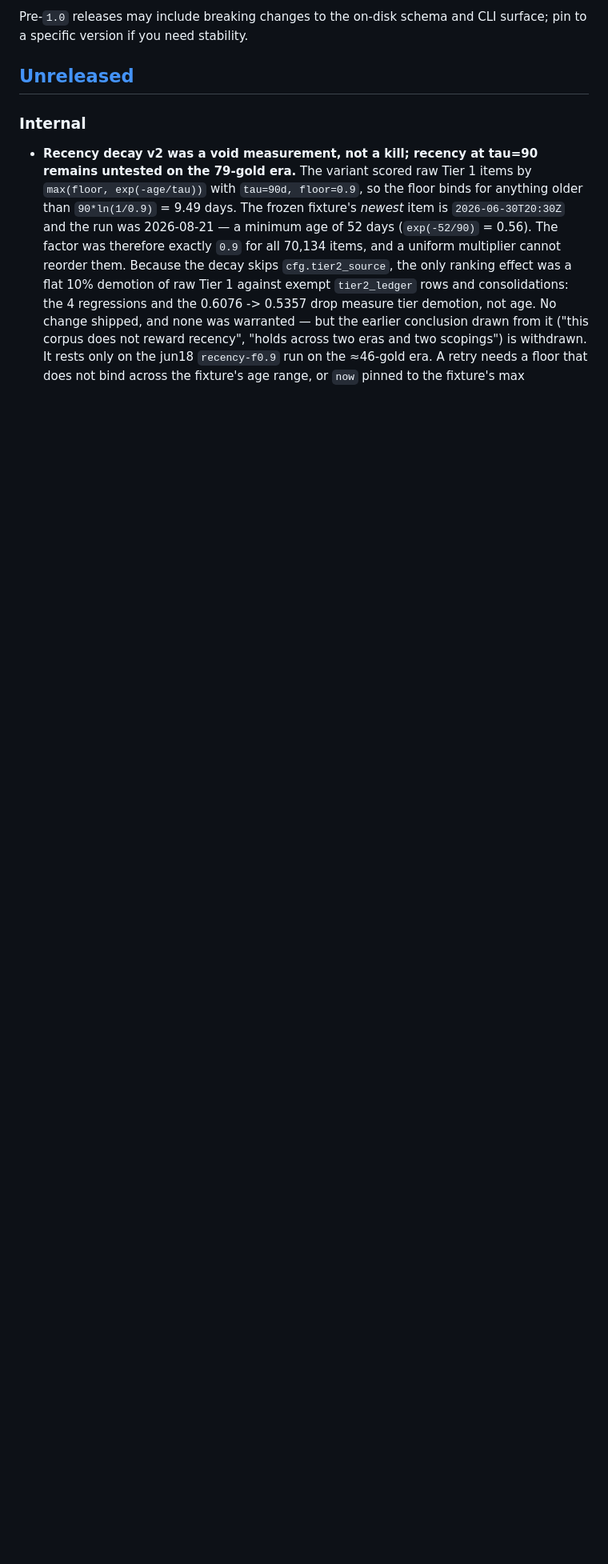
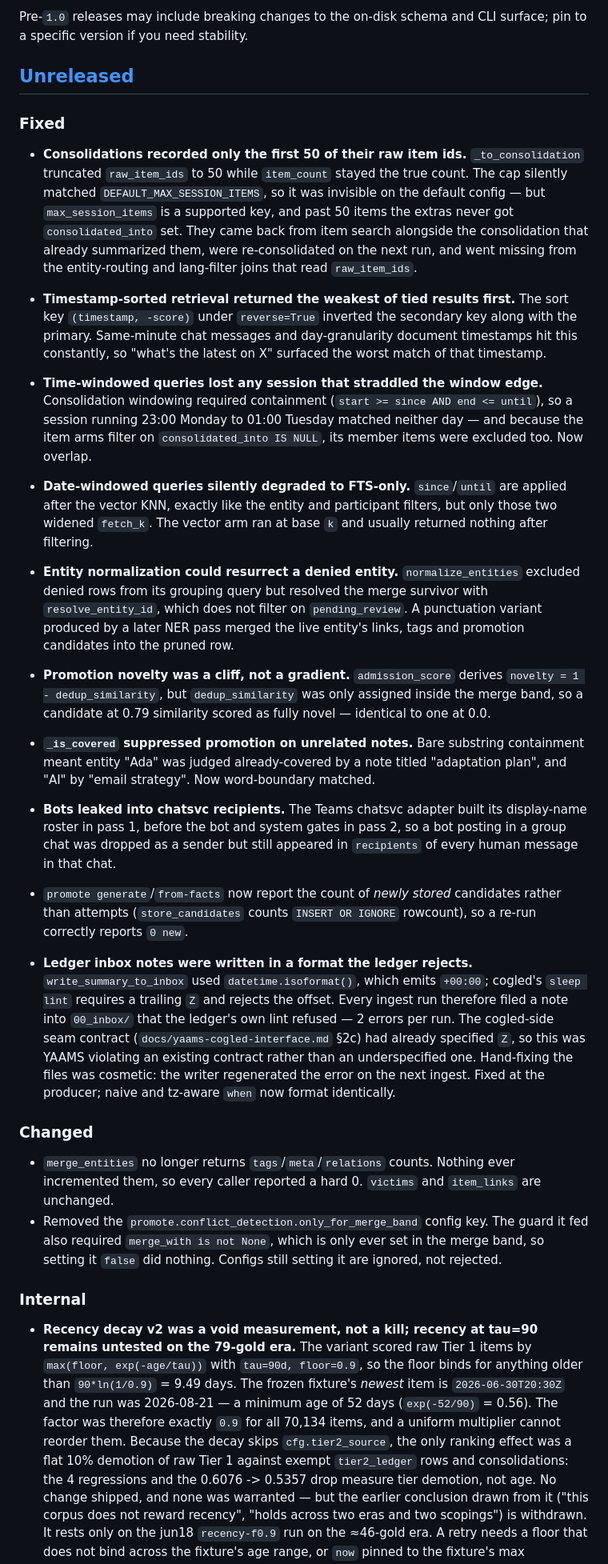
Before and after one commit to damsleth/yaams, a Markdown page: CHANGELOG.md, the part around one of its changes. Shown at 80% size. Rendered like a GitHub page; blank space fills up the shorter version.

```diff
--- a/CHANGELOG.md
+++ b/CHANGELOG.md
@@ -9,6 +9,70 @@ Pre-`1.0` releases may include breaking changes to the on-disk schema and CLI
 surface; pin to a specific version if you need stability.
 
 ## [Unreleased]
+
+### Fixed
+- **Consolidations recorded only the first 50 of their raw item ids.**
+  `_to_consolidation` truncated `raw_item_ids` to 50 while `item_count` stayed
+  the true count. The cap silently matched `DEFAULT_MAX_SESSION_ITEMS`, so it
+  was invisible on the default config — but `max_session_items` is a supported
+  key, and past 50 items the extras never got `consolidated_into` set. They
+  came back from item search alongside the consolidation that already
+  summarized them, were re-consolidated on the next run, and went missing from
+  the entity-routing and lang-filter joins that read `raw_item_ids`.
+- **Timestamp-sorted retrieval returned the weakest of tied results first.**
+  The sort key `(timestamp, -score)` under `reverse=True` inverted the
+  secondary key along with the primary. Same-minute chat messages and
+  day-granularity document timestamps hit this constantly, so "what's the
+  latest on X" surfaced the worst match of that timestamp.
+- **Time-windowed queries lost any session that straddled the window edge.**
+  Consolidation windowing required containment (`start >= since AND end <=
+  until`), so a session running 23:00 Monday to 01:00 Tuesday matched neither
+  day — and because the item arms filter on `consolidated_into IS NULL`, its
+  member items were excluded too. Now overlap.
+- **Date-windowed queries silently degraded to FTS-only.** `since`/`until` are
+  applied after the vector KNN, exactly like the entity and participant
+  filters, but only those two widened `fetch_k`. The vector arm ran at base `k`
+  and usually returned nothing after filtering.
+- **Entity normalization could resurrect a denied entity.**
+  `normalize_entities` excluded denied rows from its grouping query but
+  resolved the merge survivor with `resolve_entity_id`, which does not filter
+  on `pending_review`. A punctuation variant produced by a later NER pass
+  merged the live entity's links, tags and promotion candidates into the
+  pruned row.
+- **Promotion novelty was a cliff, not a gradient.** `admission_score` derives
+  `novelty = 1 - dedup_similarity`, but `dedup_similarity` was only assigned
+  inside the merge band, so a candidate at 0.79 similarity scored as fully
+  novel — identical to one at 0.0.
+- **`_is_covered` suppressed promotion on unrelated notes.** Bare substring
+  containment meant entity "Ada" was judged already-covered by a note titled
+  "adaptation plan", and "AI" by "email strategy". Now word-boundary matched.
+- **Bots leaked into chatsvc recipients.** The Teams chatsvc adapter built its
+  display-name roster in pass 1, before the bot and system gates in pass 2, so
+  a bot posting in a group chat was dropped as a sender but still appeared in
+  `recipients` of every human message in that chat.
+- `promote generate`/`from-facts` now report the count of *newly stored*
+  candidates rather than attempts (`store_candidates` counts `INSERT OR IGNORE`
+  rowcount), so a re-run correctly reports `0 new`.
+
+- **Ledger inbox notes were written in a format the ledger rejects.**
+  `write_summary_to_inbox` used `datetime.isoformat()`, which emits `+00:00`;
+  cogled's `sleep lint` requires a trailing `Z` and rejects the offset. Every
+  ingest run therefore filed a note into `00_inbox/` that the ledger's own lint
+  refused — 2 errors per run. The cogled-side seam contract
+  (`docs/yaams-cogled-interface.md` §2c) had already specified `Z`, so this was
+  YAAMS violating an existing contract rather than an underspecified one.
+  Hand-fixing the files was cosmetic: the writer regenerated the error on the
+  next ingest. Fixed at the producer; naive and tz-aware `when` now format
+  identically.
+
+### Changed
+- `merge_entities` no longer returns `tags`/`meta`/`relations` counts. Nothing
+  ever incremented them, so every caller reported a hard 0. `victims` and
+  `item_links` are unchanged.
+- Removed the `promote.conflict_detection.only_for_merge_band` config key. The
+  guard it fed also required `merge_with is not None`, which is only ever set
+  in the merge band, so setting it `false` did nothing. Configs still setting
+  it are ignored, not rejected.
 
 ### Internal
 - **Recency decay v2 was a void measurement, not a kill; recency at tau=90
```
Also changed, not shown: other parts of CHANGELOG.md (+16 -35 lines).
